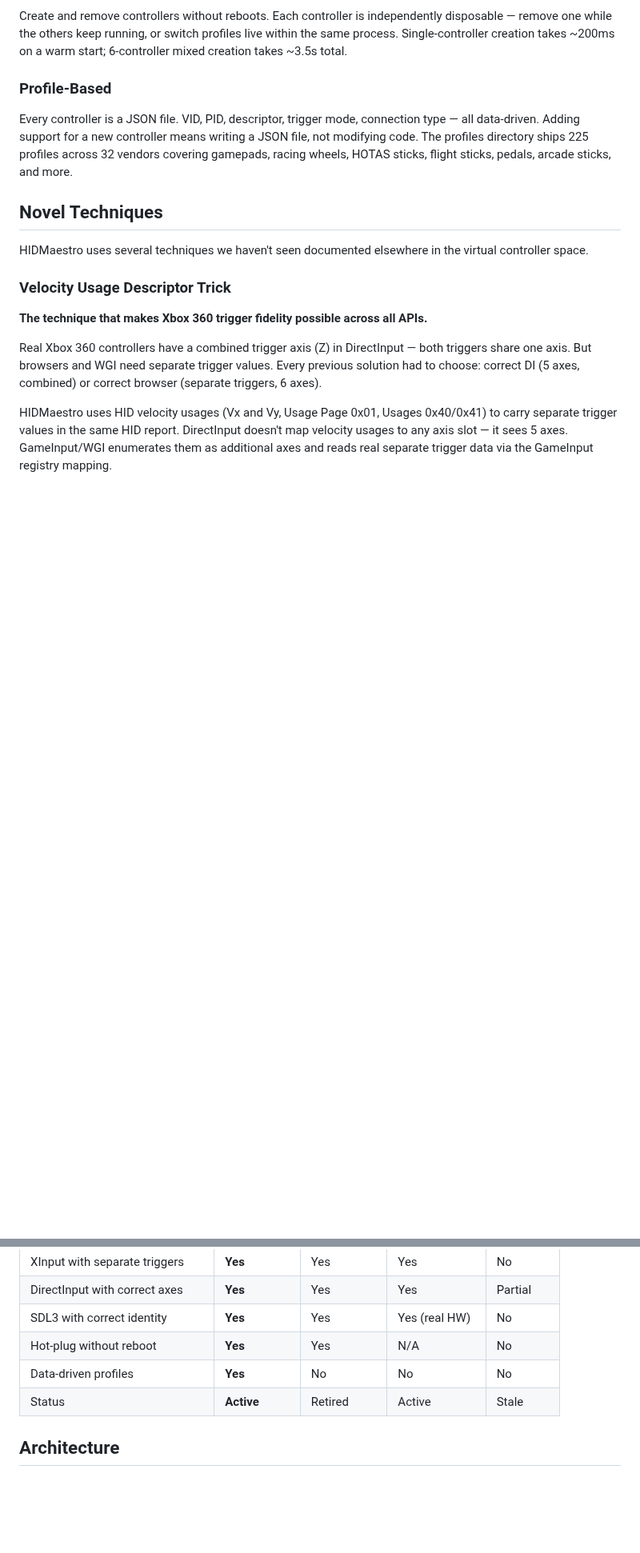
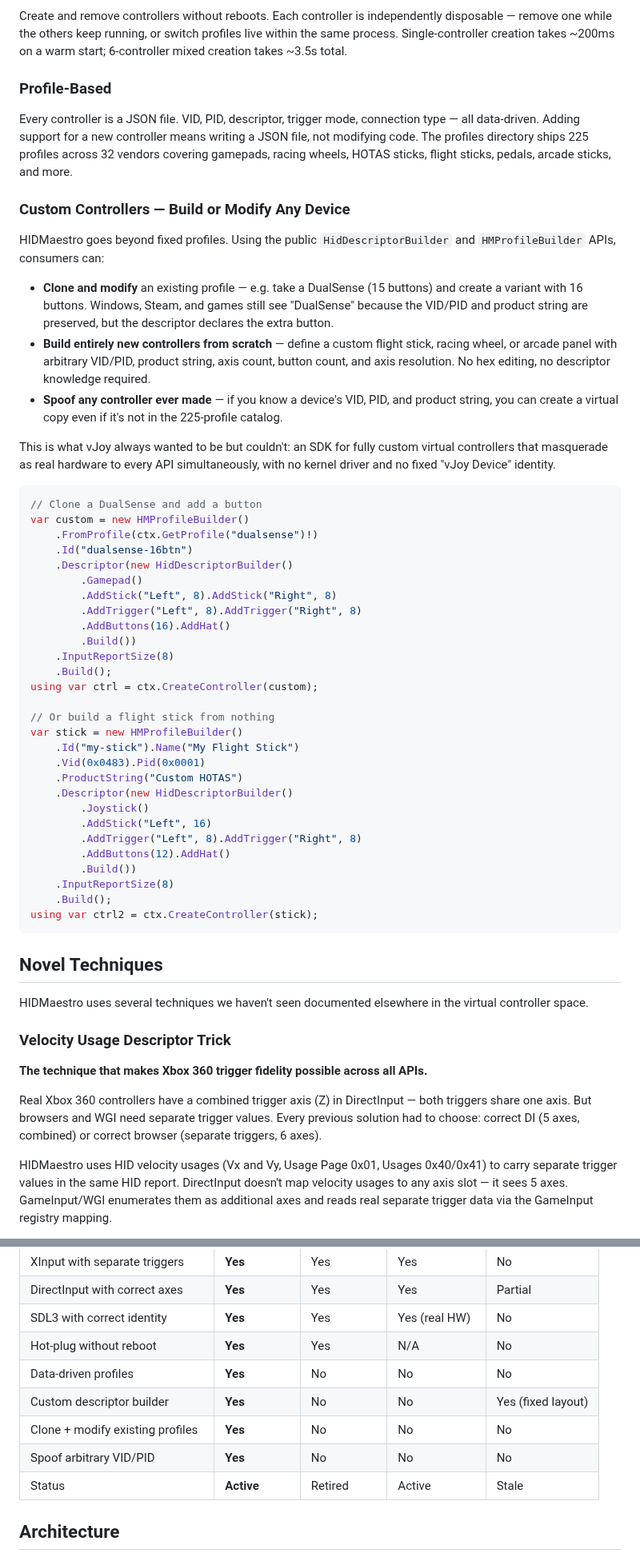
Before and after one commit to hifihedgehog/HIDMaestro, a Markdown page: README.md, 2 parts joined by grey strips. Shown at 80% size. Rendered like a GitHub page; blank space fills up the shorter version.

Commit message:
README: document custom controller builder APIs (v1.1.0 headline feature)
Added "Custom Controllers" section to What Makes It Different,
with code examples showing both workflows:
  - Clone + modify: take an existing profile (DualSense 15 buttons)
    and create a variant (16 buttons) that still spoofs as DualSense
  - Build from scratch: create a custom flight stick with arbitrary
    VID/PID, axes, buttons, and hat — no hex editing required

Updated comparison table with three new rows: custom descriptor
builder, clone+modify profiles, and arbitrary VID/PID spoofing.
HIDMaestro is the only solution that offers all three.

Positions HIDMaestro as an SDK (not an application) that does what
vJoy always wanted to be: fully custom virtual controllers with real
hardware identity, no kernel driver, no fixed device name.

````diff
--- a/README.md
+++ b/README.md
@@ -46,6 +46,46 @@ Create and remove controllers without reboots. Each controller is independently
 
 ### Profile-Based
 Every controller is a JSON file. VID, PID, descriptor, trigger mode, connection type — all data-driven. Adding support for a new controller means writing a JSON file, not modifying code. The profiles directory ships 225 profiles across 32 vendors covering gamepads, racing wheels, HOTAS sticks, flight sticks, pedals, arcade sticks, and more.
+
+### Custom Controllers — Build or Modify Any Device
+HIDMaestro goes beyond fixed profiles. Using the public `HidDescriptorBuilder` and `HMProfileBuilder` APIs, consumers can:
+
+- **Clone and modify** an existing profile — e.g. take a DualSense (15 buttons) and create a variant with 16 buttons. Windows, Steam, and games still see "DualSense" because the VID/PID and product string are preserved, but the descriptor declares the extra button.
+- **Build entirely new controllers from scratch** — define a custom flight stick, racing wheel, or arcade panel with arbitrary VID/PID, product string, axis count, button count, and axis resolution. No hex editing, no descriptor knowledge required.
+- **Spoof any controller ever made** — if you know a device's VID, PID, and product string, you can create a virtual copy even if it's not in the 225-profile catalog.
+
+This is what vJoy always wanted to be but couldn't: an SDK for fully custom virtual controllers that masquerade as real hardware to every API simultaneously, with no kernel driver and no fixed "vJoy Device" identity.
+
+```csharp
+// Clone a DualSense and add a button
+var custom = new HMProfileBuilder()
+    .FromProfile(ctx.GetProfile("dualsense")!)
+    .Id("dualsense-16btn")
+    .Descriptor(new HidDescriptorBuilder()
+        .Gamepad()
+        .AddStick("Left", 8).AddStick("Right", 8)
+        .AddTrigger("Left", 8).AddTrigger("Right", 8)
+        .AddButtons(16).AddHat()
+        .Build())
+    .InputReportSize(8)
+    .Build();
+using var ctrl = ctx.CreateController(custom);
+
+// Or build a flight stick from nothing
+var stick = new HMProfileBuilder()
+    .Id("my-stick").Name("My Flight Stick")
+    .Vid(0x0483).Pid(0x0001)
+    .ProductString("Custom HOTAS")
+    .Descriptor(new HidDescriptorBuilder()
+        .Joystick()
+        .AddStick("Left", 16)
+        .AddTrigger("Left", 8).AddTrigger("Right", 8)
+        .AddButtons(12).AddHat()
+        .Build())
+    .InputReportSize(8)
+    .Build();
+using var ctrl2 = ctx.CreateController(stick);
+```
 
 ## Novel Techniques
 
@@ -96,6 +136,9 @@ Windows has a built-in GameInput mapping database for known VID/PIDs. HIDMaestro
 | SDL3 with correct identity | **Yes** | Yes | Yes (real HW) | No |
 | Hot-plug without reboot | **Yes** | Yes | N/A | No |
 | Data-driven profiles | **Yes** | No | No | No |
+| Custom descriptor builder | **Yes** | No | No | Yes (fixed layout) |
+| Clone + modify existing profiles | **Yes** | No | No | No |
+| Spoof arbitrary VID/PID | **Yes** | No | No | No |
 | Status | **Active** | Retired | Active | Stale |
 
 ## Architecture
````
